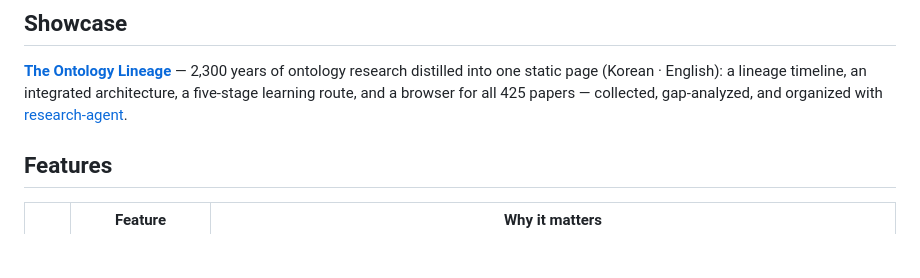
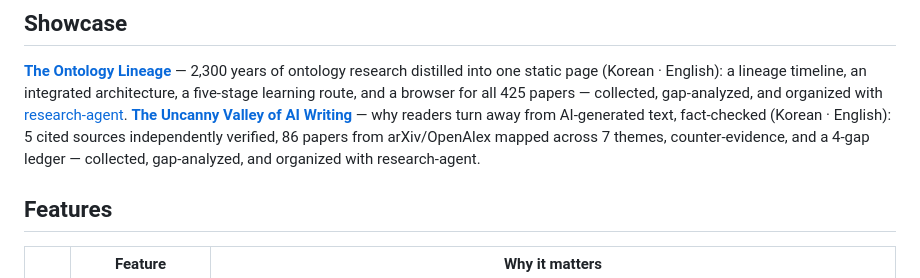
Before and after one commit to epicsagas/research-agent, a Markdown page: README.md, the part around the change. Drawn GitHub-style; blank space fills up the shorter version.

Commit message:
docs(readme): showcase uncanny-writing dossier

```diff
--- a/README.md
+++ b/README.md
@@ -51,6 +51,7 @@ The same binary also works as a standalone CLI for terminals and scripts.
 ## Showcase
 
 **[The Ontology Lineage](https://epicsagas.github.io/ontology-explorer/en/)** — 2,300 years of ontology research distilled into one static page (Korean · English): a lineage timeline, an integrated architecture, a five-stage learning route, and a browser for all 425 papers — collected, gap-analyzed, and organized with [research-agent](https://github.com/epicsagas/research-agent).
+**[The Uncanny Valley of AI Writing](https://epicsagas.github.io/uncanny-writing/)** — why readers turn away from AI-generated text, fact-checked (Korean · English): 5 cited sources independently verified, 86 papers from arXiv/OpenAlex mapped across 7 themes, counter-evidence, and a 4-gap ledger — collected, gap-analyzed, and organized with research-agent.
 
 ## Features
 
```
